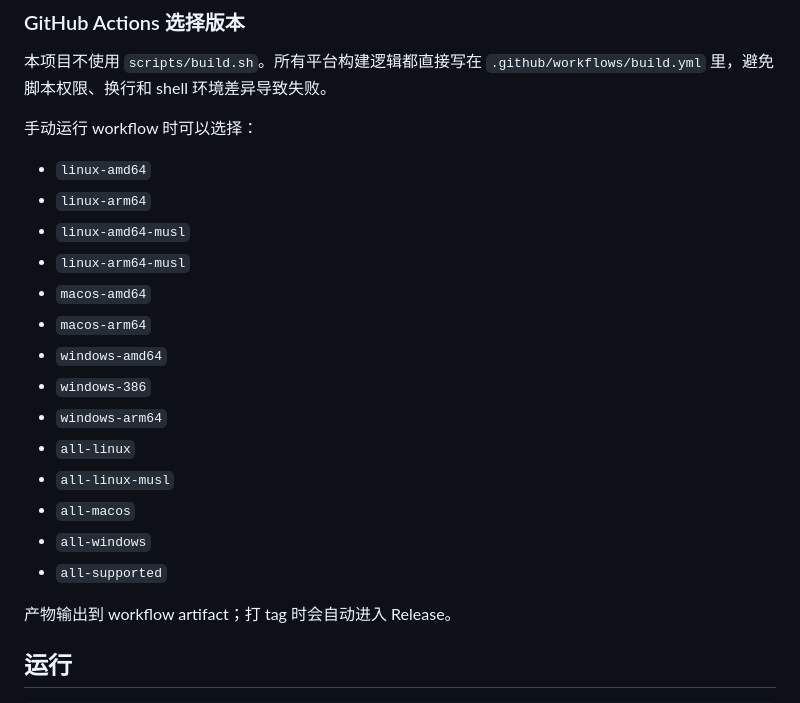
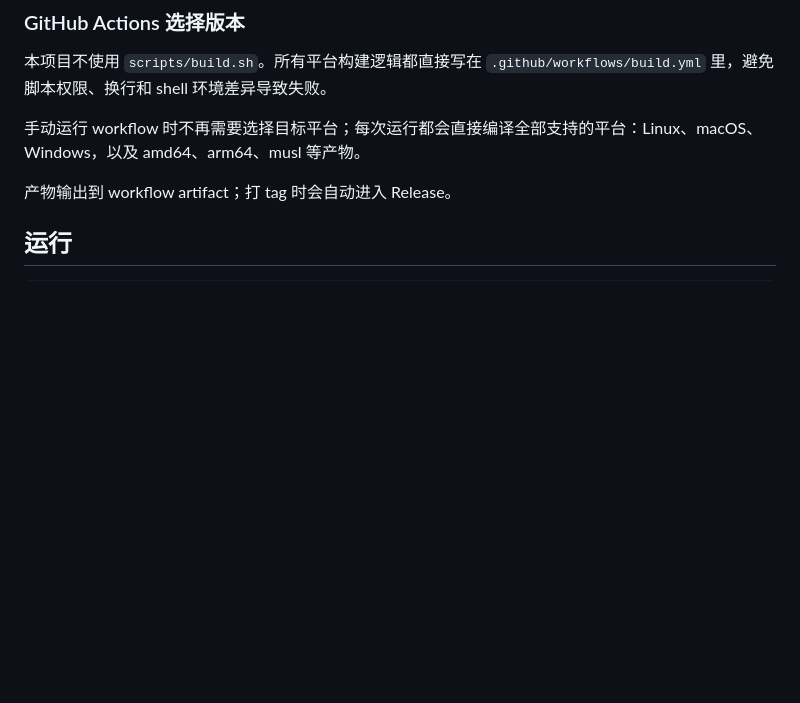
Before and after one commit to fscarmen/aaa, a Markdown page: README.md, the part around the change. GitHub-like rendering; blank space fills up the shorter version.

```diff
--- a/README.md
+++ b/README.md
@@ -105,22 +105,7 @@ better-cf-ip-c
 
 本项目不使用 `scripts/build.sh`。所有平台构建逻辑都直接写在 `.github/workflows/build.yml` 里，避免脚本权限、换行和 shell 环境差异导致失败。
 
-手动运行 workflow 时可以选择：
-
-- `linux-amd64`
-- `linux-arm64`
-- `linux-amd64-musl`
-- `linux-arm64-musl`
-- `macos-amd64`
-- `macos-arm64`
-- `windows-amd64`
-- `windows-386`
-- `windows-arm64`
-- `all-linux`
-- `all-linux-musl`
-- `all-macos`
-- `all-windows`
-- `all-supported`
+手动运行 workflow 时不再需要选择目标平台；每次运行都会直接编译全部支持的平台：Linux、macOS、Windows，以及 amd64、arm64、musl 等产物。
 
 产物输出到 workflow artifact；打 tag 时会自动进入 Release。
 
```
